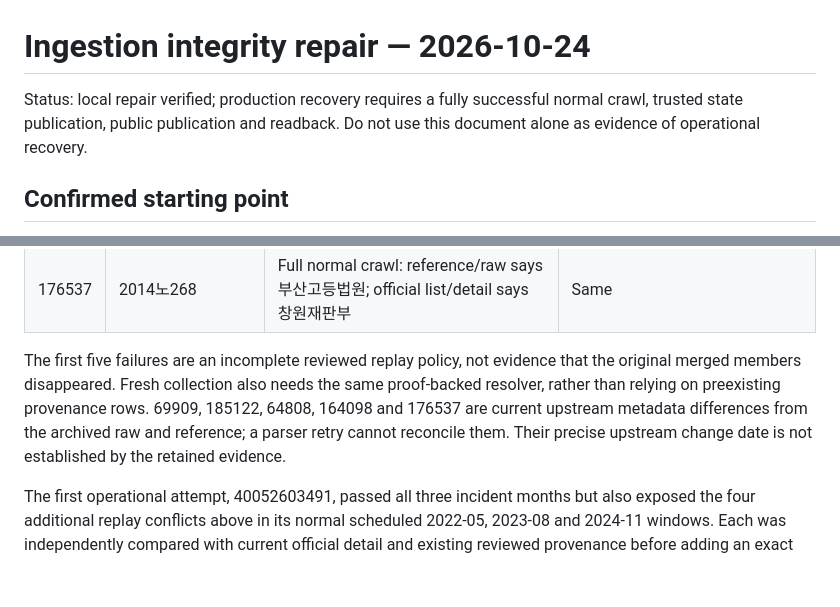
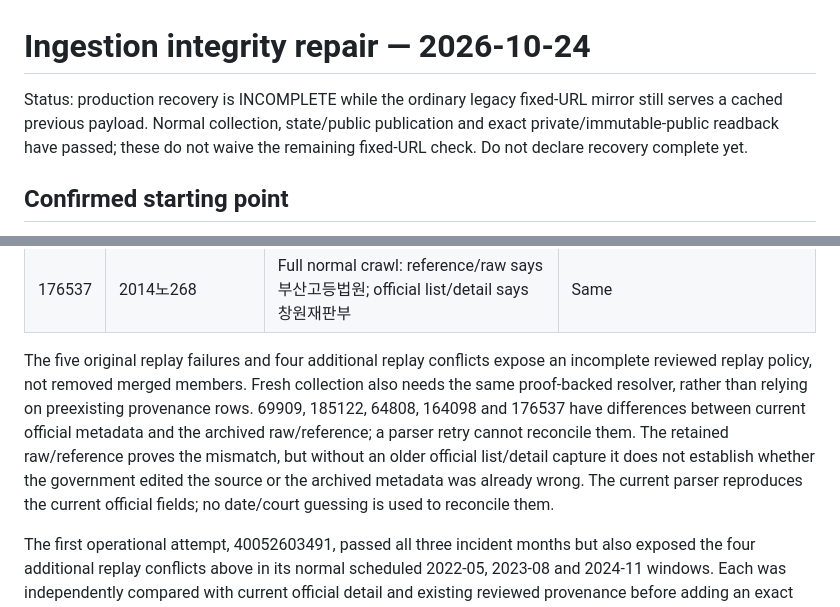
Before and after one commit to nash-dir/bupgogae, a Markdown page: docs/ingestion-integrity-repair-2026-10-24.md, 2 parts joined by grey strips. GitHub-like rendering; blank space fills up the shorter version.

```diff
--- a/docs/ingestion-integrity-repair-2026-10-24.md
+++ b/docs/ingestion-integrity-repair-2026-10-24.md
@@ -1,8 +1,9 @@
 # Ingestion integrity repair — 2026-10-24
 
-Status: local repair verified; production recovery requires a fully successful
-normal crawl, trusted state publication, public publication and readback. Do not
-use this document alone as evidence of operational recovery.
+Status: production recovery is INCOMPLETE while the ordinary legacy fixed-URL
+mirror still serves a cached previous payload. Normal collection, state/public
+publication and exact private/immutable-public readback have passed; these do not
+waive the remaining fixed-URL check. Do not declare recovery complete yet.
 
 ## Confirmed starting point
 
@@ -38,12 +39,15 @@ Court-code mappings already in the reference had not changed.
 | 164098 | 2011나506 | Full normal crawl: reference/raw says 광주고등법원; official list/detail says 제주재판부 | Same |
 | 176537 | 2014노268 | Full normal crawl: reference/raw says 부산고등법원; official list/detail says 창원재판부 | Same |
 
-The first five failures are an incomplete reviewed replay policy, not evidence
-that the original merged members disappeared. Fresh collection also needs the
+The five original replay failures and four additional replay conflicts expose an
+incomplete reviewed replay policy, not removed merged members. Fresh collection also needs the
 same proof-backed resolver, rather than relying on preexisting provenance rows.
-69909, 185122, 64808, 164098 and 176537 are current upstream metadata differences from the archived raw and
-reference; a parser retry cannot reconcile them. Their precise upstream change
-date is not established by the retained evidence.
+69909, 185122, 64808, 164098 and 176537 have differences between current official
+metadata and the archived raw/reference; a parser retry cannot reconcile them.
+The retained raw/reference proves the mismatch, but without an older official
+list/detail capture it does not establish whether the government edited the
+source or the archived metadata was already wrong. The current parser reproduces
+the current official fields; no date/court guessing is used to reconcile them.
 
 The first operational attempt, 40052603491, passed all three incident months but
 also exposed the four additional replay conflicts above in its normal scheduled
```
Also changed, not shown: other parts of docs/ingestion-integrity-repair-2026-10-24.md (+71 -0 lines), docs/known-errors.md (added, +71 -0 lines).
